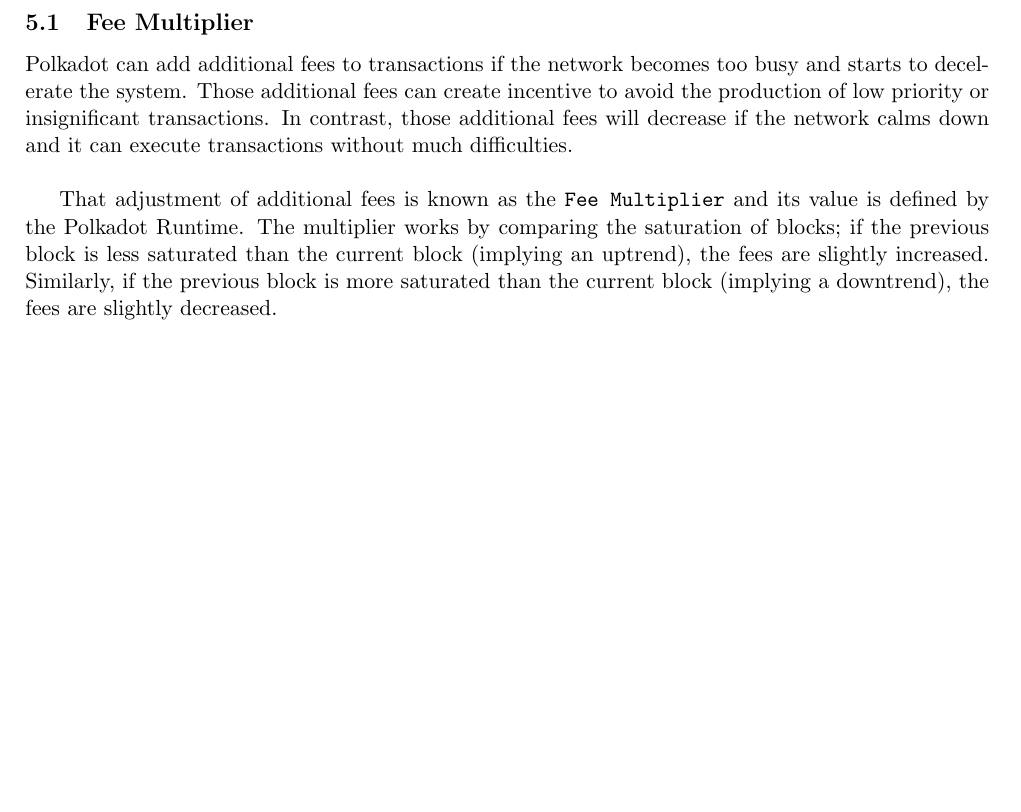
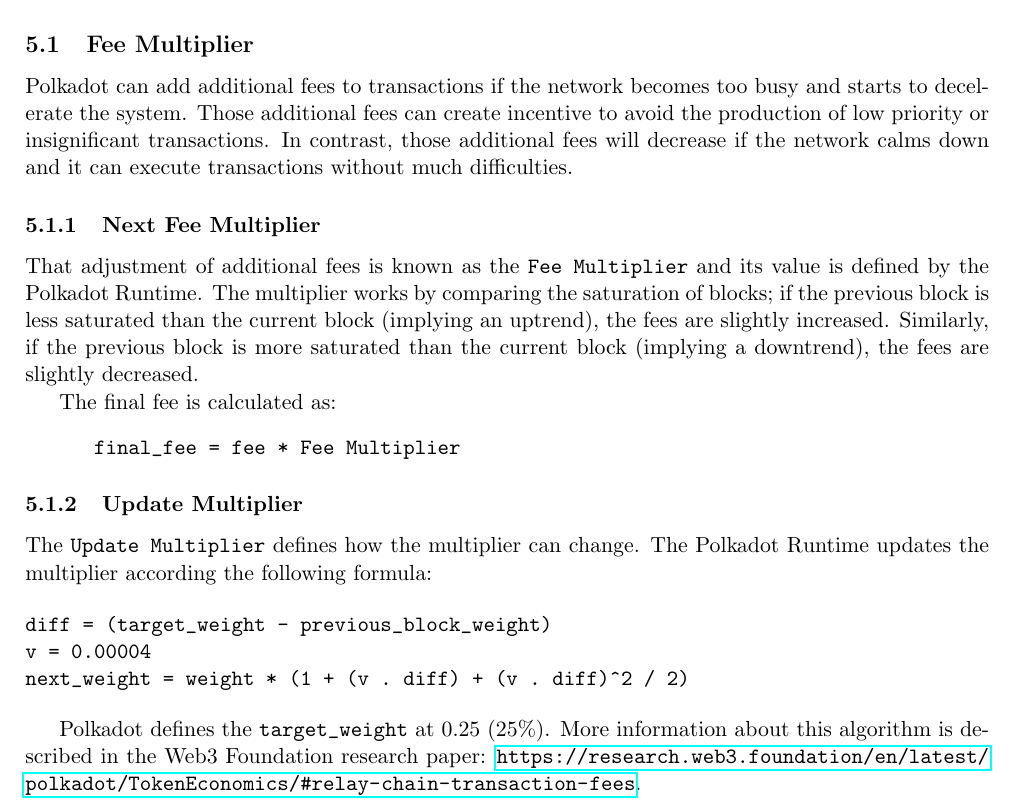
Before and after one commit to lamafab/polkadot-runtime-spec, a LaTeX document (polkadot_weights.tex): part of page 3 of 3, cut so that both start at the same text, the shorter picture padded with empty space. Compiled offline with pdfLaTeX.

Commit message:
define update multiplier

```diff
--- a/polkadot_weights.tex
+++ b/polkadot_weights.tex
@@ -131,12 +131,30 @@
 decelerate the system. Those additional fees can create incentive to avoid the production of
 low priority or insignificant transactions. In contrast, those additional fees will decrease if
 the network calms down and it can execute transactions without much difficulties.
-\newline
 
+\subsubsection{Next Fee Multiplier}
 That adjustment of additional fees is known as the \verb|Fee Multiplier| and its value is defined
 by the Polkadot Runtime. The multiplier works by comparing the saturation of blocks; if the previous
 block is less saturated than the current block (implying an uptrend), the fees are slightly increased.
 Similarly, if the previous block is more saturated than the current block (implying a downtrend), the
 fees are slightly decreased.
 
+The final fee is calculated as:
+\begin{verbatim}
+      final_fee = fee * Fee Multiplier
+\end{verbatim}
+
+\subsubsection{Update Multiplier}
+The \verb|Update Multiplier| defines how the multiplier can change. The Polkadot Runtime updates the
+multiplier according the following formula:
+
+\begin{verbatim}
+diff = (target_weight - previous_block_weight)
+v = 0.00004
+next_weight = weight * (1 + (v . diff) + (v . diff)^2 / 2)
+\end{verbatim}
+
+Polkadot defines the \verb|target_weight| at 0.25 (25\%). More information about this algorithm is described
+in the Web3 Foundation research paper: \url{https://research.web3.foundation/en/latest/polkadot/Token Economics/#relay-chain-transaction-fees}.
+
 \end{document}
```
Also changed, not shown: polkadot_weights.pdf.
